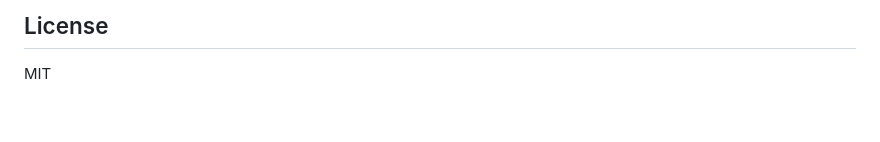
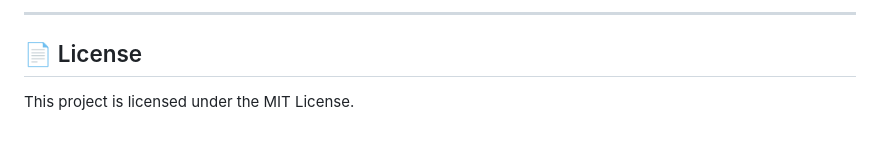
Before and after one commit to maclaun/ai-claim-parser, a Markdown page: README.md, the part around one of its changes. GitHub-like rendering.

````diff
--- a/README.md
+++ b/README.md
@@ -130,5 +144,7 @@ ai-claim-parser/
 ```
 
-## License
+---
 
-MIT
+## 📄 License
+
+This project is licensed under the MIT License.
````
Also changed, not shown: other parts of README.md (+77 -63 lines).
